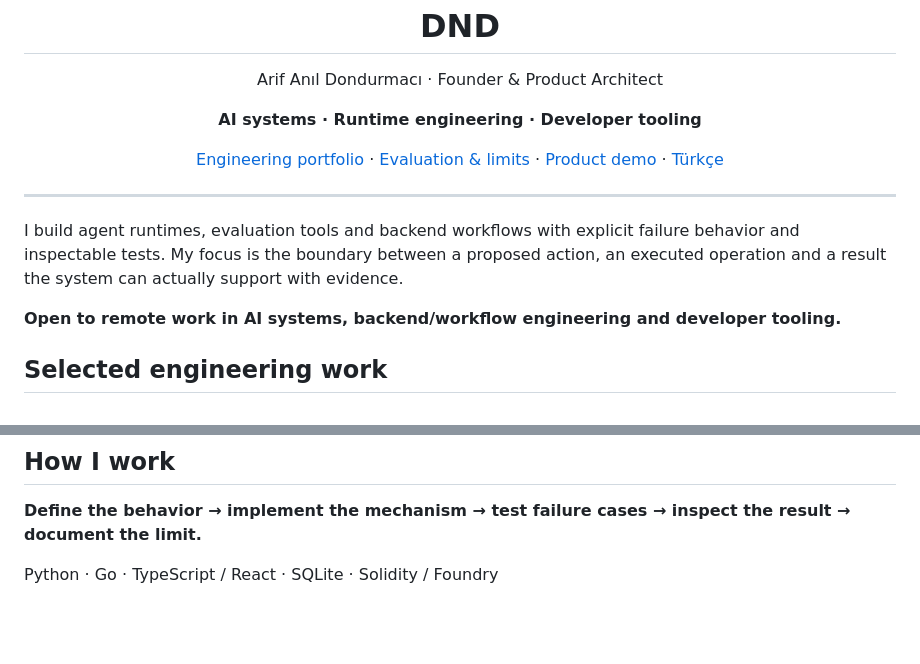
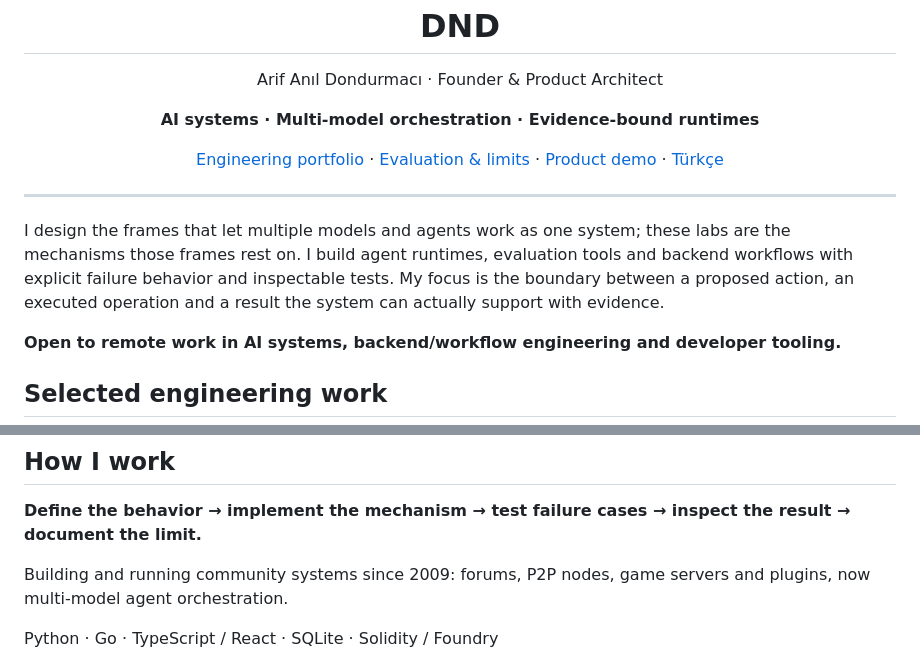
Before and after one commit to afimeth/afimeth, a Markdown page: README.md, 2 parts joined by grey strips. GitHub-like rendering; blank space fills up the shorter version.

```diff
--- a/README.md
+++ b/README.md
@@ -1,6 +1,6 @@
 <h1 align="center">DND</h1>
 <p align="center">Arif Anıl Dondurmacı · Founder &amp; Product Architect</p>
-<p align="center"><strong>AI systems · Runtime engineering · Developer tooling</strong></p>
+<p align="center"><strong>AI systems · Multi-model orchestration · Evidence-bound runtimes</strong></p>
 <p align="center">
   <a href="https://github.com/afimeth/software-interview-portfolio">Engineering portfolio</a> ·
   <a href="https://github.com/afimeth/software-interview-portfolio/blob/main/EVALUATION.md">Evaluation &amp; limits</a> ·
@@ -10,7 +10,7 @@
 
 ---
 
-I build agent runtimes, evaluation tools and backend workflows with explicit failure behavior and inspectable tests. My focus is the boundary between a proposed action, an executed operation and a result the system can actually support with evidence.
+I design the frames that let multiple models and agents work as one system; these labs are the mechanisms those frames rest on. I build agent runtimes, evaluation tools and backend workflows with explicit failure behavior and inspectable tests. My focus is the boundary between a proposed action, an executed operation and a result the system can actually support with evidence.
 
 **Open to remote work in AI systems, backend/workflow engineering and developer tooling.**
 
@@ -43,6 +43,8 @@ I build agent runtimes, evaluation tools and backend workflows with explicit fai
 
 **Define the behavior → implement the mechanism → test failure cases → inspect the result → document the limit.**
 
+Building and running community systems since 2009: forums, P2P nodes, game servers and plugins, now multi-model agent orchestration.
+
 Python · Go · TypeScript / React · SQLite · Solidity / Foundry
 
 The public labs are implemented, AI-assisted work using synthetic inputs. Each has run instructions and documented boundaries; the portfolio links exact source revisions and recorded CI evidence. They demonstrate bounded engineering mechanisms—not a blanket production, security-audit or benchmark claim. [Read the assessment](https://github.com/afimeth/software-interview-portfolio/blob/main/EVALUATION.md).
```
Also changed, not shown: README.tr.md (+4 -2 lines).
